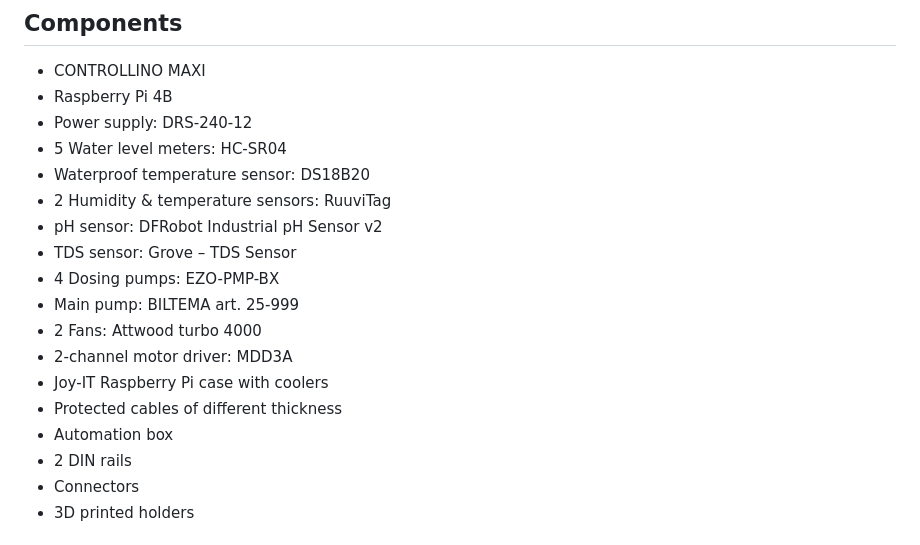
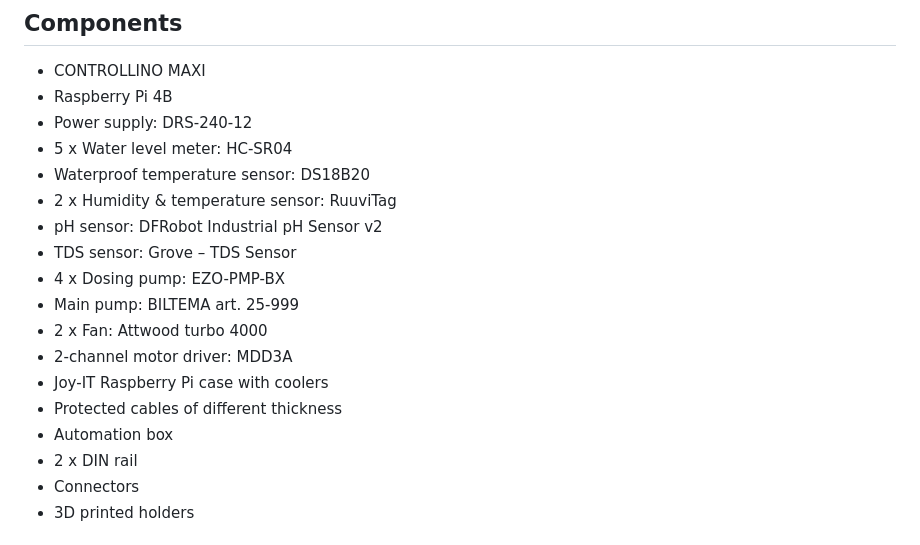
Before and after one commit to aalicc/HyPlantBox, a Markdown page: README.md, the part around the change. Rendered like a GitHub page.

```diff
--- a/README.md
+++ b/README.md
@@ -5,19 +5,19 @@ HyPlantBox! project represents a user-friendly IoT-based hydroponic system contr
 * CONTROLLINO MAXI
 * Raspberry Pi 4B
 * Power supply: DRS-240-12
-* 5 Water level meters: HC-SR04
+* 5 x Water level meter: HC-SR04
 * Waterproof temperature sensor: DS18B20
-* 2 Humidity & temperature sensors: RuuviTag
+* 2 x Humidity & temperature sensor: RuuviTag
 * pH sensor: DFRobot Industrial pH Sensor v2
 * TDS sensor: Grove – TDS Sensor
-* 4 Dosing pumps: EZO-PMP-BX
+* 4 x Dosing pump: EZO-PMP-BX
 * Main pump: BILTEMA art. 25-999
-* 2 Fans: Attwood turbo 4000
+* 2 x Fan: Attwood turbo 4000
 * 2-channel motor driver: MDD3A
 * Joy-IT Raspberry Pi case with coolers
 * Protected cables of different thickness
 * Automation box
-* 2 DIN rails
+* 2 x DIN rail
 * Connectors
 * 3D printed holders
 ## Web interface
```
